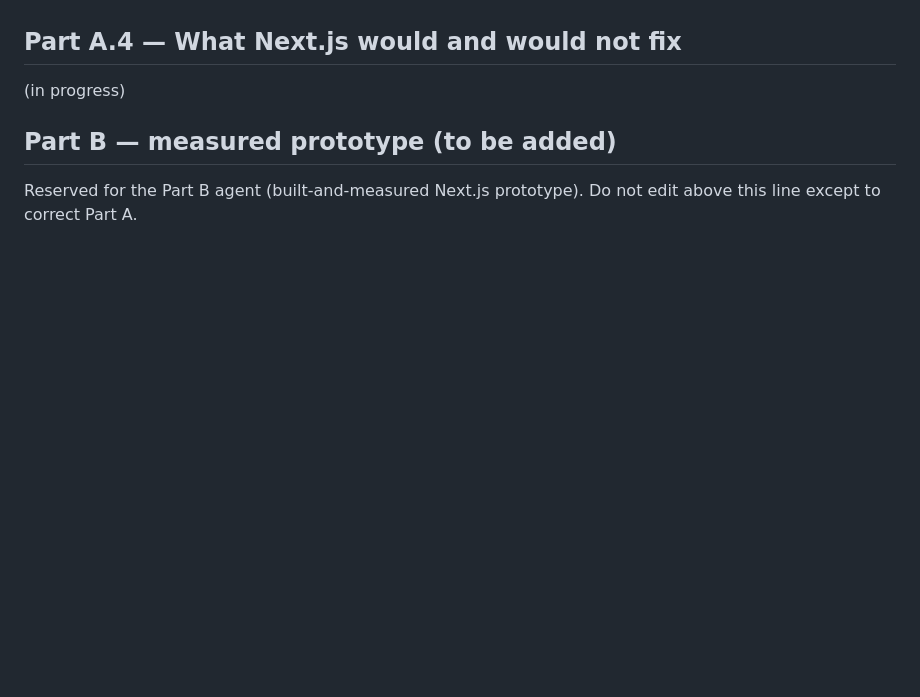
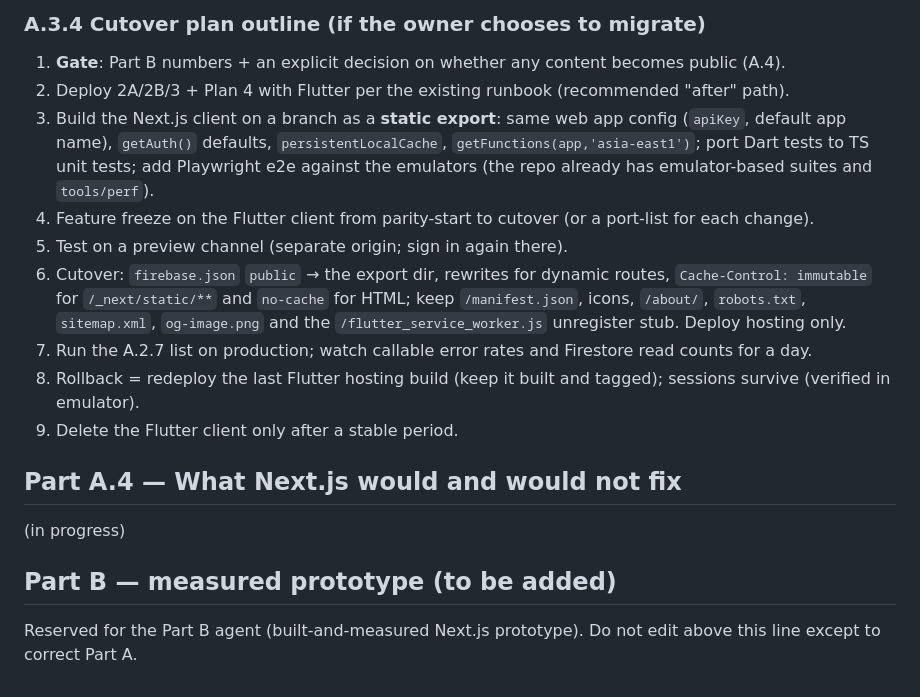
Before and after one commit to ky20060914yk-rgb/kyoto-hub, a Markdown page: docs/analysis/2026-10-04-nextjs-spike-results.md, the part around one of its changes. Drawn GitHub-style; blank space fills up the shorter version.

Commit message:
docs: Next.js spike Part A.3 — before/after 2A/2B/3 risks and cutover outline
Co-Authored-By: Claude Sonnet 5.5 <noreply@anthropic.com>

```diff
--- a/docs/analysis/2026-10-04-nextjs-spike-results.md
+++ b/docs/analysis/2026-10-04-nextjs-spike-results.md
@@ -268,3 +311,18 @@ Firebase only allows on the Blaze plan, so Blaze is presumably active [inferred,
+### A.3.4 Cutover plan outline (if the owner chooses to migrate)
+
+1. **Gate**: Part B numbers + an explicit decision on whether any content becomes public (A.4).
+2. Deploy 2A/2B/3 + Plan 4 with Flutter per the existing runbook (recommended "after" path).
+3. Build the Next.js client on a branch as a **static export**: same web app config (`apiKey`, default app name),
+   `getAuth()` defaults, `persistentLocalCache`, `getFunctions(app,'asia-east1')`; port Dart tests to TS unit tests;
+   add Playwright e2e against the emulators (the repo already has emulator-based suites and `tools/perf`).
+4. Feature freeze on the Flutter client from parity-start to cutover (or a port-list for each change).
+5. Test on a preview channel (separate origin; sign in again there).
+6. Cutover: `firebase.json` `public` → the export dir, rewrites for dynamic routes, `Cache-Control: immutable` for
+   `/_next/static/**` and `no-cache` for HTML; keep `/manifest.json`, icons, `/about/`, `robots.txt`, `sitemap.xml`,
+   `og-image.png` and the `/flutter_service_worker.js` unregister stub. Deploy hosting only.
+7. Run the A.2.7 list on production; watch callable error rates and Firestore read counts for a day.
+8. Rollback = redeploy the last Flutter hosting build (keep it built and tagged); sessions survive (verified in emulator).
+9. Delete the Flutter client only after a stable period.
 
 ## Part A.4 — What Next.js would and would not fix
 
```
Also changed, not shown: other parts of docs/analysis/2026-10-04-nextjs-spike-results.md (+44 -1 lines).
